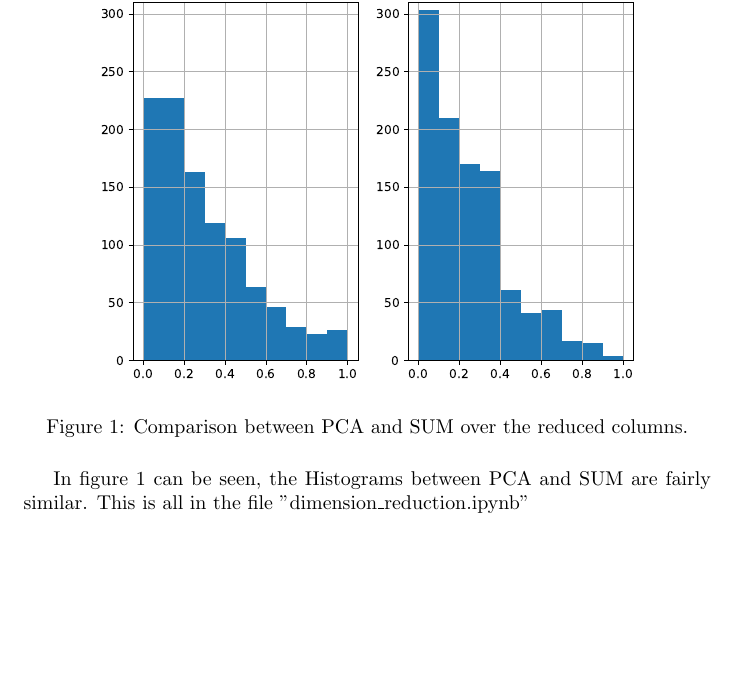
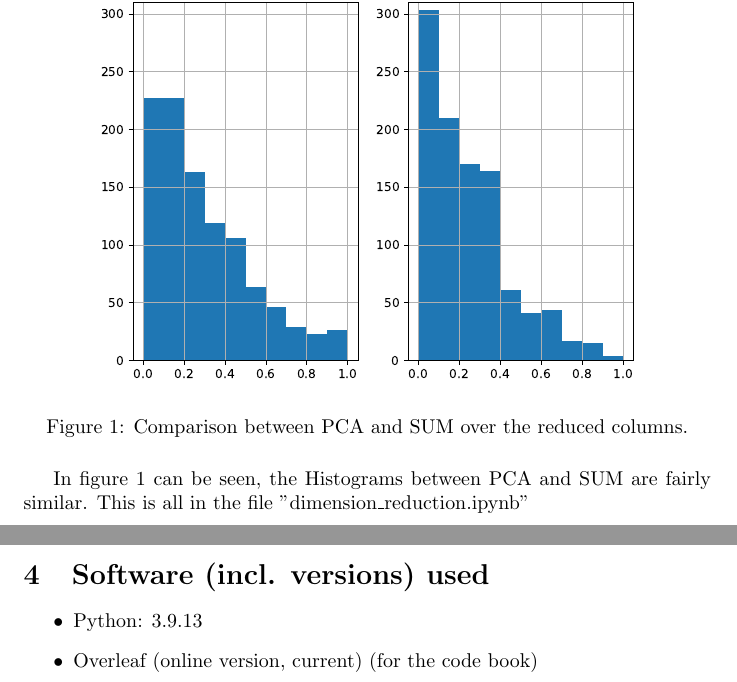
Before and after one commit to Awesomo1/Earthquake-Project, a LaTeX document (Code Book.tex): part of page 8 of 8 before the commit and two parts of pages 8 and 9 of 9 after it, the two joined at a grey line, cut so that both start at the same text, the shorter picture padded with empty space. Compiled offline with pdfLaTeX.

Commit message:
Versions

```diff
--- a/Code Book.tex
+++ b/Code Book.tex
@@ -387,4 +387,11 @@ The data is sparse, to combat this, the dimension of the data gets reduced. For
 
 In figure \ref{fig:PCA_SUM} can be seen, the Histograms between PCA and SUM are fairly similar. This is all in the file \lstinline{"dimension_reduction.ipynb"}
 
+\section{Software (incl. versions) used}
+
+\begin{itemize}
+    \item Python: 3.9.13
+    \item Overleaf (online version, current) (for the code book)
+\end{itemize}
+
 \end{document}
```
